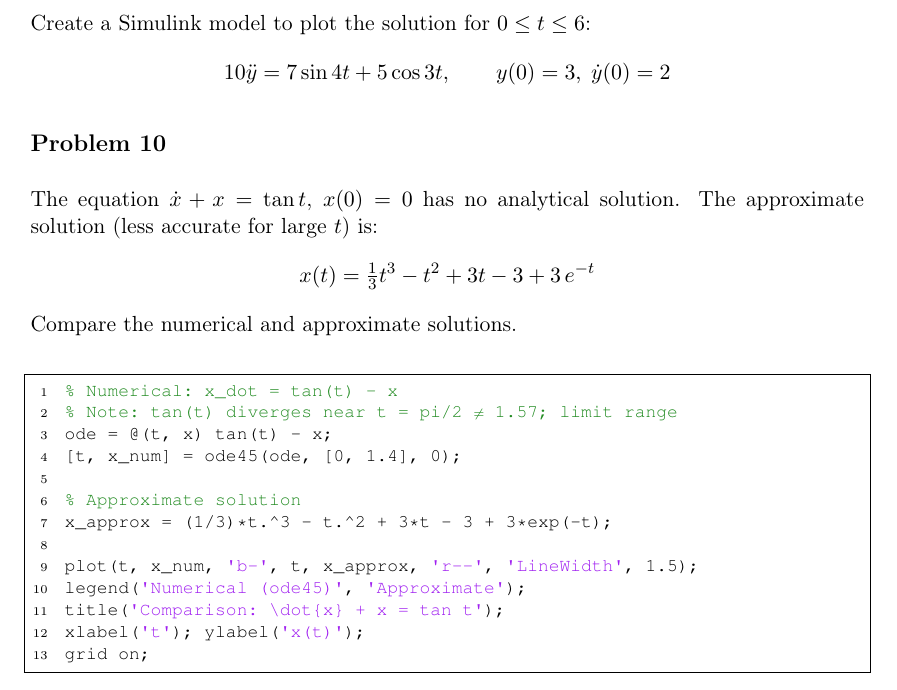
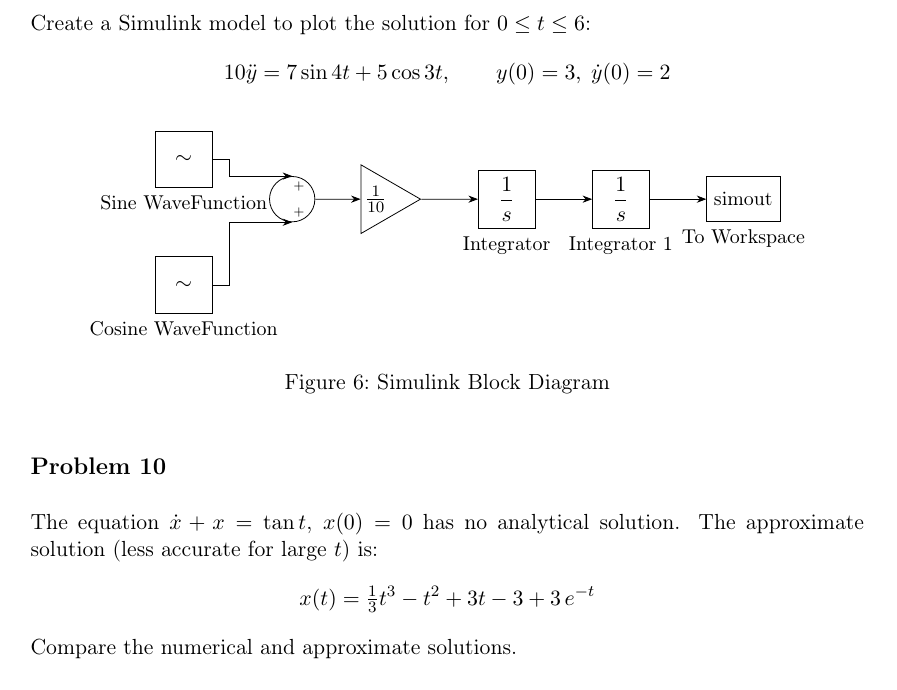
Before and after one commit to bobuwindsor/GENG8030-MATLAB, a LaTeX document (latex/main.tex, which reads latex/sections/tut6_summary.tex): part of page 55 of 60, cut so that both start at the same text. Compiled offline with pdfLaTeX.

Commit message:
Add Simulink block diagram to Tutorial 10 summary for enhanced understanding

```diff
--- a/latex/sections/tut6_summary.tex
+++ b/latex/sections/tut6_summary.tex
@@ -177,7 +177,48 @@ Draw a simulation diagram for the model:
 Create a Simulink model to plot the solution for $0 \le t \le 6$:
 \[10\ddot{y} = 7\sin 4t + 5\cos 3t, \qquad y(0)=3,\;\dot{y}(0)=2\]
 
+\begin{figure}[h!]
+    \centering
+    \begin{tikzpicture}[>=Stealth, node distance=1cm and 1.2cm]
+        \tikzset{
+            waveblock/.style = {draw, rectangle, minimum height=1.0cm, minimum width=1.0cm, align=center},
+            block/.style     = {draw, rectangle, minimum height=1.0cm, minimum width=1.0cm, align=center},
+            outblock/.style  = {draw, rectangle, minimum height=0.8cm, minimum width=1.2cm, align=center},
+            sum/.style       = {draw, circle, minimum size=0.8cm, inner sep=0pt},
+            gainR/.style     = {draw, isosceles triangle, isosceles triangle apex angle=60,
+                                minimum height=1.0cm, shape border rotate=0, inner sep=2pt},
+        }
 
+        % Wave source blocks
+        \node [waveblock, label=below:{\small Sine Wave\newline Function}] (sine) {$\sim$};
+        \node [waveblock, below=1.2cm of sine, label=below:{\small Cosine Wave\newline Function}] (cosine) {$\sim$};
+
+        % Summing junction (vertically centered between sine and cosine)
+        \node [sum, right=1.0cm of sine, yshift=-0.7cm] (sum1) {};
+        \node at ($(sum1.north)+(0.12,-0.18)$) {\tiny $+$};
+        \node at ($(sum1.south)+(0.12, 0.18)$) {\tiny $+$};
+
+        % Forward path
+        \node [gainR, right=0.8cm of sum1] (gain) {$\frac{1}{10}$};
+        \node [block,  right=1.0cm of gain, label=below:{\small Integrator}]   (int1) {$\dfrac{1}{s}$};
+        \node [block,  right=1.0cm of int1, label=below:{\small Integrator 1}] (int2) {$\dfrac{1}{s}$};
+        \node [outblock, right=1.0cm of int2, label=below:{\small To Workspace}] (out) {\small simout};
+
+        % Connections: sine -> sum (from top)
+        \draw [->] (sine.east) -- ++(0.3,0) |- (sum1.north);
+
+        % Connections: cosine -> sum (from bottom)
+        \draw [->] (cosine.east) -- ++(0.3,0) |- (sum1.south);
+
+        % Forward path connections
+        \draw [->] (sum1)  -- (gain);
+        \draw [->] (gain)  -- (int1);
+        \draw [->] (int1)  -- (int2);
+        \draw [->] (int2)  -- (out);
+
+    \end{tikzpicture}
+    \caption{Simulink Block Diagram}
+\end{figure}
 
 %-----------------------------------
 \myproblem{Problem 10}
@@ -185,21 +226,7 @@ The equation $\dot{x} + x = \tan t$, $x(0) = 0$ has no analytical solution. The
 \[x(t) = \tfrac{1}{3}t^3 - t^2 + 3t - 3 + 3\,e^{-t}\]
 Compare the numerical and approximate solutions.
 
-\begin{lstlisting}
-% Numerical: x_dot = tan(t) - x
-% Note: tan(t) diverges near t = pi/2 ~= 1.57; limit range
-ode = @(t, x) tan(t) - x;
-[t, x_num] = ode45(ode, [0, 1.4], 0);
 
-% Approximate solution
-x_approx = (1/3)*t.^3 - t.^2 + 3*t - 3 + 3*exp(-t);
-
-plot(t, x_num, 'b-', t, x_approx, 'r--', 'LineWidth', 1.5);
-legend('Numerical (ode45)', 'Approximate');
-title('Comparison: \dot{x} + x = tan t');
-xlabel('t'); ylabel('x(t)');
-grid on;
-\end{lstlisting}
 
 %-----------------------------------
 \myproblem{Problem 13}
```
Also changed, not shown: compiled/GENG8030_Notes.pdf.
